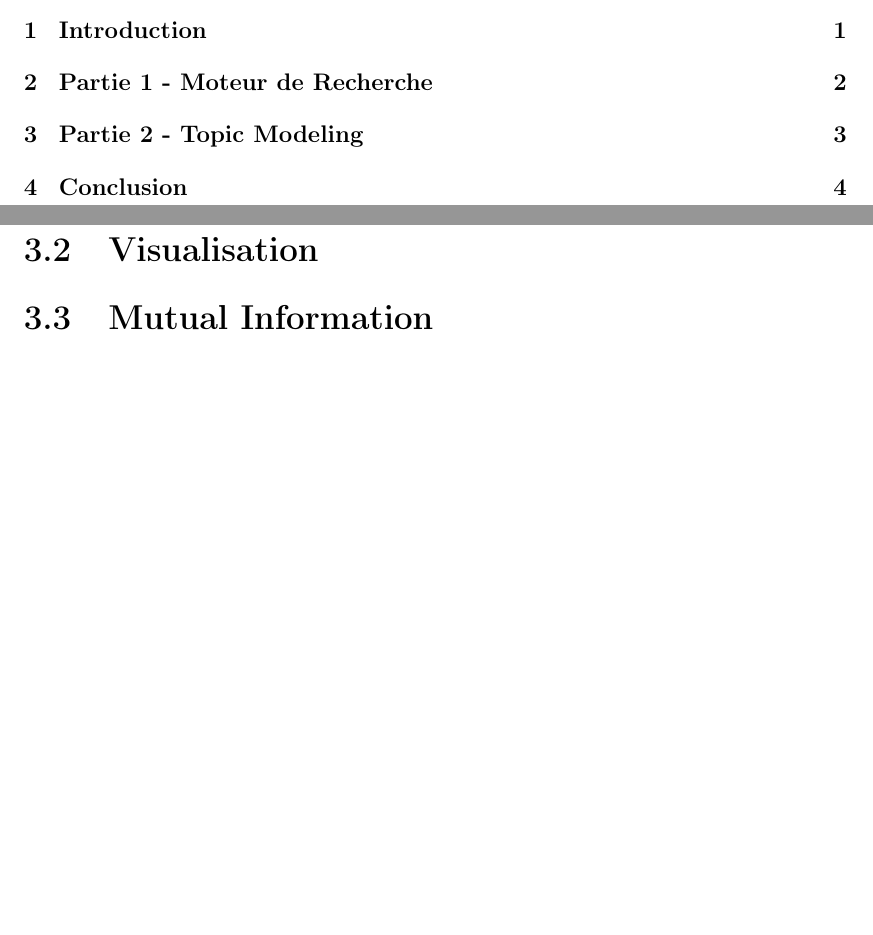
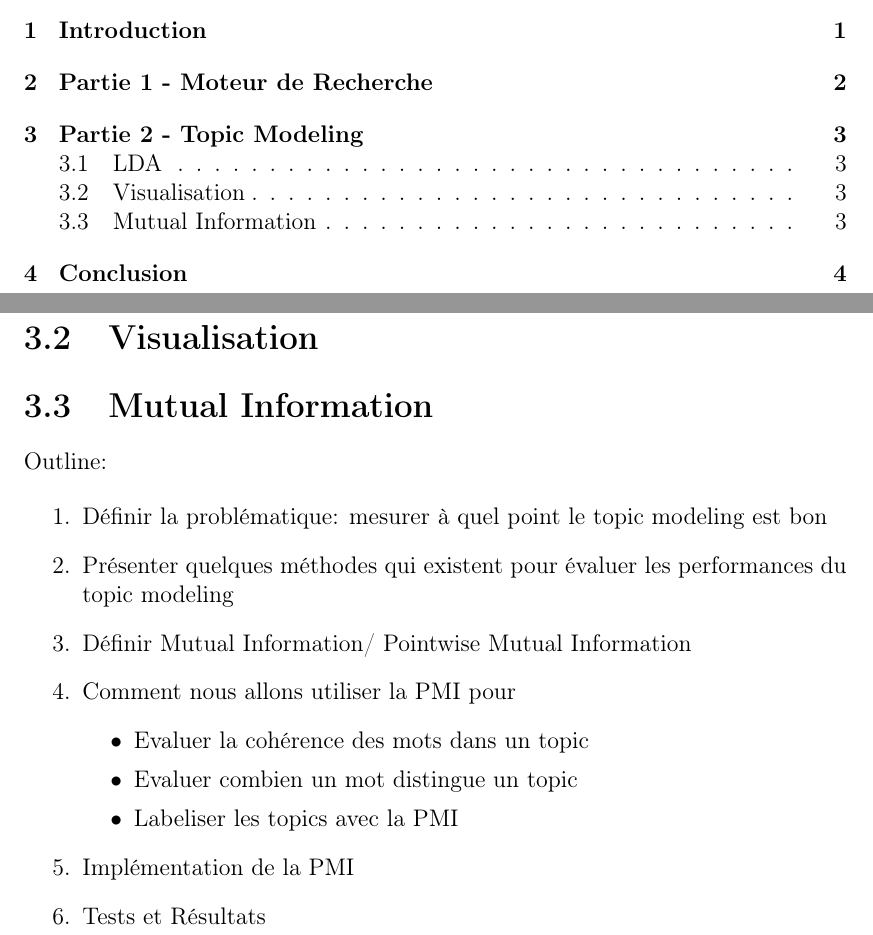
Before and after one commit to fichette/REI_SE_TM, a LaTeX document (Report/rapport.tex, which reads Report/mutual_information.tex): two parts of pages 3 and 6 of 8, joined at a grey line, cut so that both start at the same text, the shorter picture padded with empty space. The pictures show the PDF file Report/rapport.pdf that the author committed with the source.

Commit message:
updating report

```diff
--- a/Report/mutual_information.tex
+++ b/Report/mutual_information.tex
@@ -1 +1,22 @@
 \section{Mutual Information}
+
+Outline:
+
+\begin{enumerate}
+\item Définir la problématique: mesurer à quel point le topic modeling est bon
+
+\item Présenter quelques méthodes qui existent pour évaluer les performances du topic modeling
+
+\item Définir Mutual Information/ Pointwise Mutual Information
+
+\item Comment nous allons utiliser la PMI pour
+	\begin{itemize}
+		\item Evaluer la cohérence des mots dans un topic
+		\item Evaluer combien un mot distingue un topic
+		\item Labeliser les topics avec la PMI
+	\end{itemize}
+
+\item Implémentation de la PMI
+\item Tests et Résultats
+
+\end{enumerate}
```
Also changed, not shown: Report/rapport.pdf, 2 other files.
